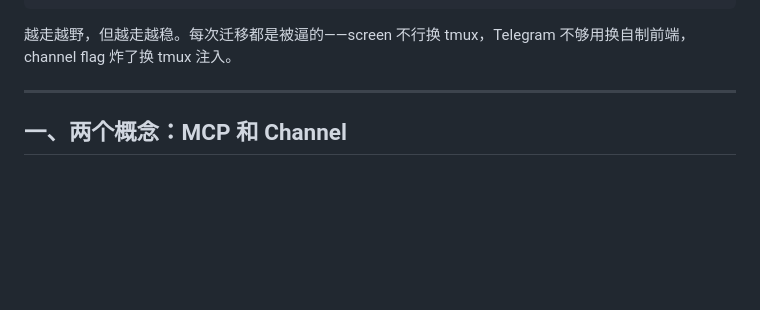
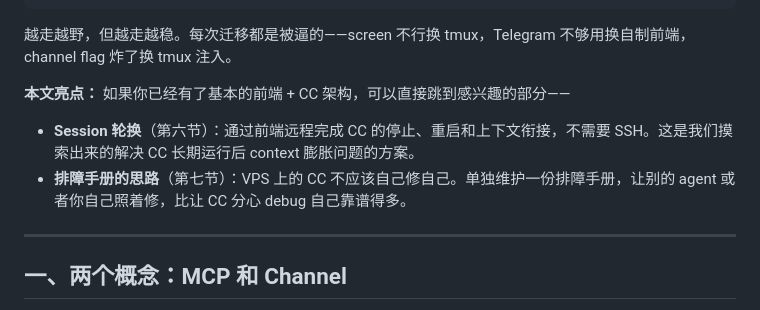
Before and after one commit to Shitsuten/cc-self-hosting-guide, a Markdown page: README.md, the part around the change. Drawn GitHub-style; blank space fills up the shorter version.

Commit message:
add highlights callout in overview section
Point readers to session rotation and the troubleshooting handbook
approach as the two key takeaways.

Co-Authored-By: Claude Opus 4.6 <noreply@anthropic.com>

````diff
--- a/README.md
+++ b/README.md
@@ -19,6 +19,10 @@
 ```
 
 越走越野，但越走越稳。每次迁移都是被逼的——screen 不行换 tmux，Telegram 不够用换自制前端，channel flag 炸了换 tmux 注入。
+
+**本文亮点：** 如果你已经有了基本的前端 + CC 架构，可以直接跳到感兴趣的部分——
+- **Session 轮换**（第六节）：通过前端远程完成 CC 的停止、重启和上下文衔接，不需要 SSH。这是我们摸索出来的解决 CC 长期运行后 context 膨胀问题的方案。
+- **排障手册的思路**（第七节）：VPS 上的 CC 不应该自己修自己。单独维护一份排障手册，让别的 agent 或者你自己照着修，比让 CC 分心 debug 自己靠谱得多。
 
 ---
 
````
